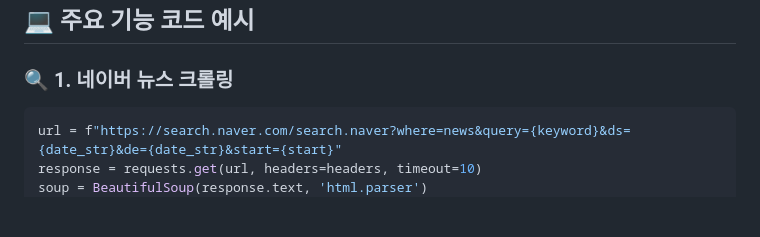
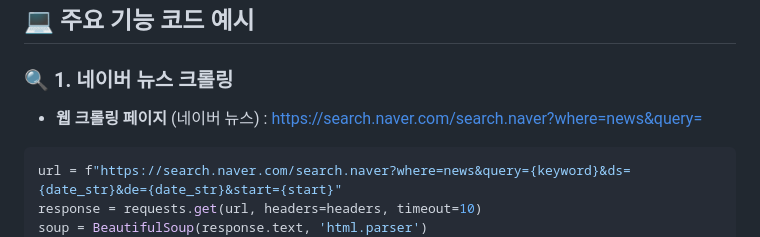
Before and after one commit to ihateundefined/NewsCrawling, a Markdown page: README.md, the part around the change. GitHub-like rendering; blank space fills up the shorter version.

````diff
--- a/README.md
+++ b/README.md
@@ -16,6 +16,9 @@
 ## 💻 주요 기능 코드 예시
 
 ### 🔍 1. 네이버 뉴스 크롤링
+
+- **웹 크롤링 페이지** (네이버 뉴스) : https://search.naver.com/search.naver?where=news&query=
+
 ```python
 url = f"https://search.naver.com/search.naver?where=news&query={keyword}&ds={date_str}&de={date_str}&start={start}"
 response = requests.get(url, headers=headers, timeout=10)
````
